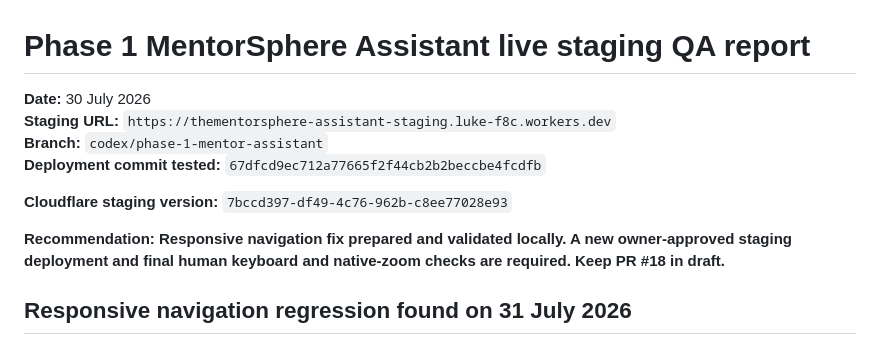
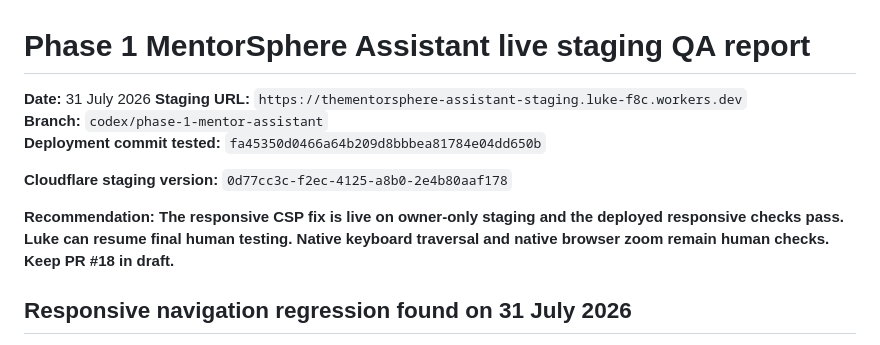
Before and after one commit to TheMentorSphere/mentorsphere-branding, a Markdown page: documentation/assistant/LIVE_STAGING_QA_REPORT.md, the part around one of its changes. Rendered like a GitHub page.

```diff
--- a/documentation/assistant/LIVE_STAGING_QA_REPORT.md
+++ b/documentation/assistant/LIVE_STAGING_QA_REPORT.md
@@ -1,13 +1,13 @@
 # Phase 1 MentorSphere Assistant live staging QA report
 
-**Date:** 30 July 2026
+**Date:** 31 July 2026
 **Staging URL:** `https://thementorsphere-assistant-staging.luke-f8c.workers.dev`
 **Branch:** `codex/phase-1-mentor-assistant`
-**Deployment commit tested:** `67dfcd9ec712a77665f2f44cb2b2beccbe4fcdfb`
+**Deployment commit tested:** `fa45350d0466a64b209d8bbbea81784e04dd650b`
 
-**Cloudflare staging version:** `7bccd397-df49-4c76-962b-c8ee77028e93`
+**Cloudflare staging version:** `0d77cc3c-f2ec-4125-a8b0-2e4b80aaf178`
 
-**Recommendation:** **Responsive navigation fix prepared and validated locally. A new owner-approved staging deployment and final human keyboard and native-zoom checks are required. Keep PR #18 in draft.**
+**Recommendation:** **The responsive CSP fix is live on owner-only staging and the deployed responsive checks pass. Luke can resume final human testing. Native keyboard traversal and native browser zoom remain human checks. Keep PR #18 in draft.**
 
 ## Responsive navigation regression found on 31 July 2026
 
```
Also changed, not shown: other parts of documentation/assistant/LIVE_STAGING_QA_REPORT.md (+55 -1 lines).
